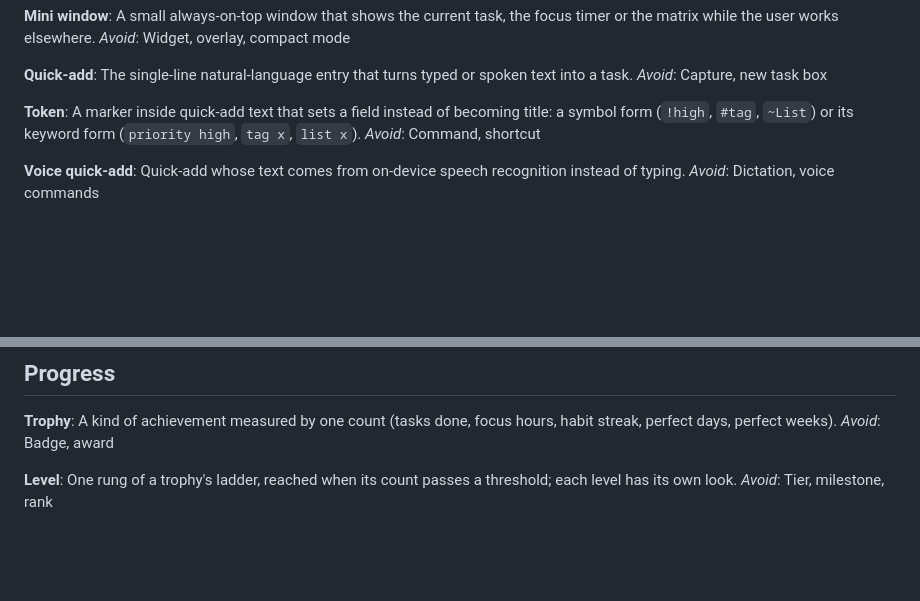
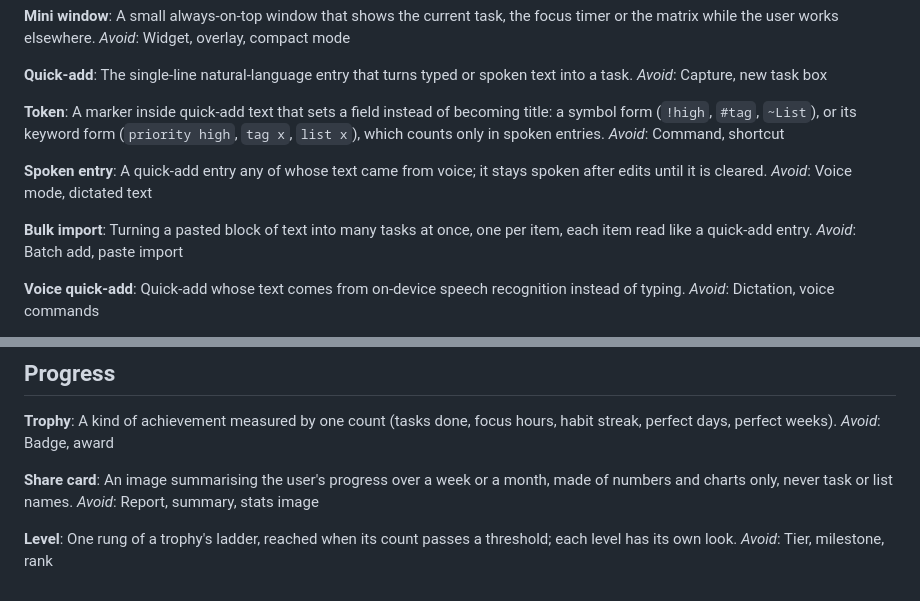
Before and after one commit to prpiece/momentum, a Markdown page: GLOSSARY.md, 2 parts joined by grey strips. GitHub-like rendering; blank space fills up the shorter version.

```diff
--- a/GLOSSARY.md
+++ b/GLOSSARY.md
@@ -67,8 +67,16 @@ The single-line natural-language entry that turns typed or spoken text into a ta
 _Avoid_: Capture, new task box
 
 **Token**:
-A marker inside quick-add text that sets a field instead of becoming title: a symbol form (`!high`, `#tag`, `~List`) or its keyword form (`priority high`, `tag x`, `list x`).
+A marker inside quick-add text that sets a field instead of becoming title: a symbol form (`!high`, `#tag`, `~List`), or its keyword form (`priority high`, `tag x`, `list x`), which counts only in spoken entries.
 _Avoid_: Command, shortcut
+
+**Spoken entry**:
+A quick-add entry any of whose text came from voice; it stays spoken after edits until it is cleared.
+_Avoid_: Voice mode, dictated text
+
+**Bulk import**:
+Turning a pasted block of text into many tasks at once, one per item, each item read like a quick-add entry.
+_Avoid_: Batch add, paste import
 
 **Voice quick-add**:
 Quick-add whose text comes from on-device speech recognition instead of typing.
@@ -102,6 +110,10 @@ _Avoid_: Wallpaper, theme
 A kind of achievement measured by one count (tasks done, focus hours, habit streak, perfect days, perfect weeks).
 _Avoid_: Badge, award
 
+**Share card**:
+An image summarising the user's progress over a week or a month, made of numbers and charts only, never task or list names.
+_Avoid_: Report, summary, stats image
+
 **Level**:
 One rung of a trophy's ladder, reached when its count passes a threshold; each level has its own look.
 _Avoid_: Tier, milestone, rank
```
Also changed, not shown: PLAN.md (+6 -0 lines).
